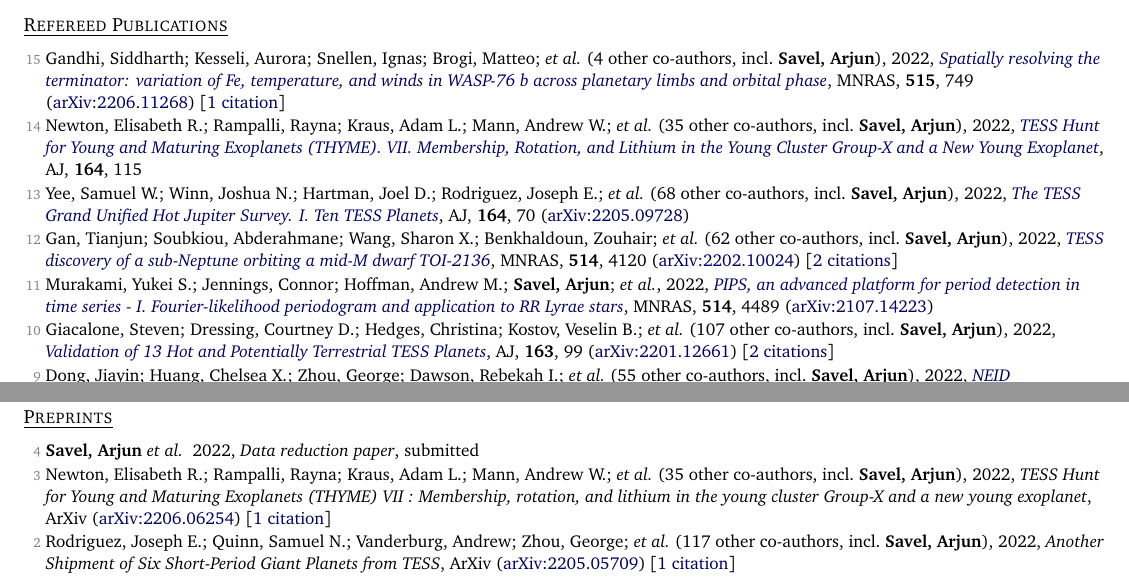
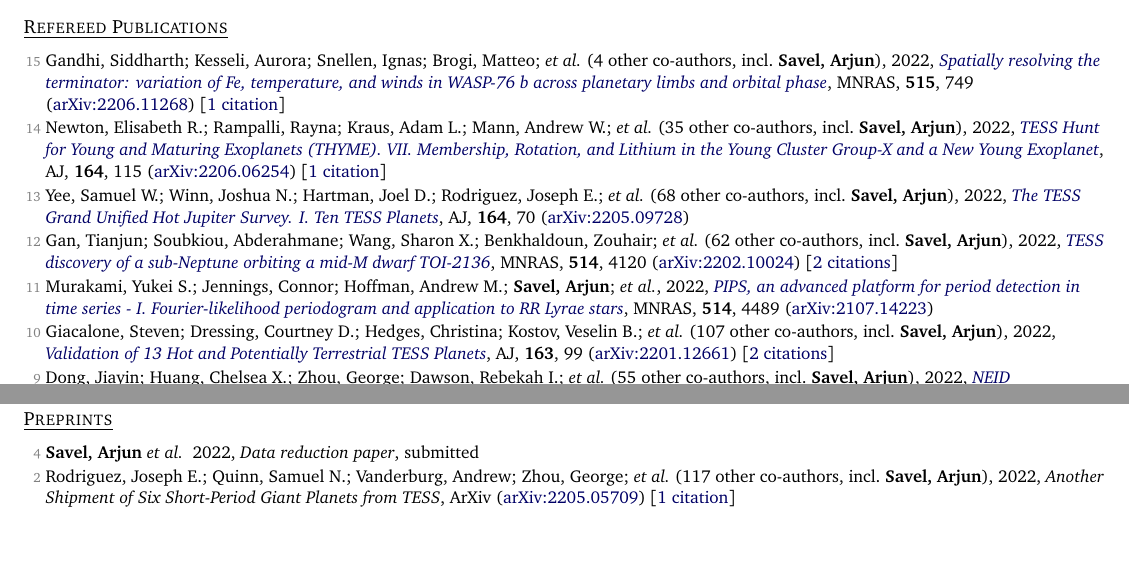
Before and after one commit to arjunsavel/CV, a LaTeX document (main.tex, which reads supp_tex/pubs_ref.tex, supp_tex/pubs_unref.tex): two parts of pages 1 and 2 of 4, joined at a grey line, cut so that both start at the same text, the shorter picture padded with empty space. Compiled offline with pdfLaTeX.

Commit message:
Scrape and update publications

```diff
--- a/supp_tex/pubs_ref.tex
+++ b/supp_tex/pubs_ref.tex
@@ -1,6 +1,6 @@
 \item[{\color{numcolor}\scriptsize15}] Gandhi, Siddharth; Kesseli, Aurora; Snellen, Ignas; Brogi, Matteo; \etal\ ({4} other co-authors, incl.\ \textbf{Savel, Arjun}), 2022, \doi{10.1093/mnras/stac1744}{Spatially resolving the terminator: variation of Fe, temperature, and winds in WASP-76 b across planetary limbs and orbital phase}, \mnras, \textbf{515}, 749 (\arxiv{2206.11268}) [\href{https://ui.adsabs.harvard.edu/abs/2022MNRAS.515..749G}{1 citation}]
 
-\item[{\color{numcolor}\scriptsize14}] Newton, Elisabeth R.; Rampalli, Rayna; Kraus, Adam L.; Mann, Andrew W.; \etal\ ({35} other co-authors, incl.\ \textbf{Savel, Arjun}), 2022, \doi{10.3847/1538-3881/ac8154}{TESS Hunt for Young and Maturing Exoplanets (THYME). VII. Membership, Rotation, and Lithium in the Young Cluster Group-X and a New Young Exoplanet}, \aj, \textbf{164}, 115
+\item[{\color{numcolor}\scriptsize14}] Newton, Elisabeth R.; Rampalli, Rayna; Kraus, Adam L.; Mann, Andrew W.; \etal\ ({35} other co-authors, incl.\ \textbf{Savel, Arjun}), 2022, \doi{10.3847/1538-3881/ac8154}{TESS Hunt for Young and Maturing Exoplanets (THYME). VII. Membership, Rotation, and Lithium in the Young Cluster Group-X and a New Young Exoplanet}, \aj, \textbf{164}, 115 (\arxiv{2206.06254}) [\href{https://ui.adsabs.harvard.edu/abs/2022AJ....164..115N}{1 citation}]
 
 \item[{\color{numcolor}\scriptsize13}] Yee, Samuel W.; Winn, Joshua N.; Hartman, Joel D.; Rodriguez, Joseph E.; \etal\ ({68} other co-authors, incl.\ \textbf{Savel, Arjun}), 2022, \doi{10.3847/1538-3881/ac73ff}{The TESS Grand Unified Hot Jupiter Survey. I. Ten TESS Planets}, \aj, \textbf{164}, 70 (\arxiv{2205.09728})
 
--- a/supp_tex/pubs_unref.tex
+++ b/supp_tex/pubs_unref.tex
@@ -1,5 +1,3 @@
-\item[{\color{numcolor}\scriptsize3}] Newton, Elisabeth R.; Rampalli, Rayna; Kraus, Adam L.; Mann, Andrew W.; \etal\ ({35} other co-authors, incl.\ \textbf{Savel, Arjun}), 2022, \emph{TESS Hunt for Young and Maturing Exoplanets (THYME) VII : Membership, rotation, and lithium in the young cluster Group-X and a new young exoplanet}, ArXiv (\arxiv{2206.06254}) [\href{https://ui.adsabs.harvard.edu/abs/2022arXiv220606254N}{1 citation}]
-
 \item[{\color{numcolor}\scriptsize2}] Rodriguez, Joseph E.; Quinn, Samuel N.; Vanderburg, Andrew; Zhou, George; \etal\ ({117} other co-authors, incl.\ \textbf{Savel, Arjun}), 2022, \emph{Another Shipment of Six Short-Period Giant Planets from TESS}, ArXiv (\arxiv{2205.05709}) [\href{https://ui.adsabs.harvard.edu/abs/2022arXiv220505709R}{1 citation}]
 
 \item[{\color{numcolor}\scriptsize1}] Beltz, Hayley; Rauscher, Emily; M. -R Kempton, Eliza; Malsky, Isaac; \etal\ ({3} other co-authors, incl.\ \textbf{Savel, Arjun}), 2022, \emph{Magnetic Drag and 3-D Effects in Theoretical High-Resolution Emission Spectra of Ultrahot Jupiters: the Case of WASP-76b}, ArXiv (\arxiv{2204.12996})
```
Also changed, not shown: supp_tex/pubs_summary.tex (+1 -1 lines), 1 other file.
